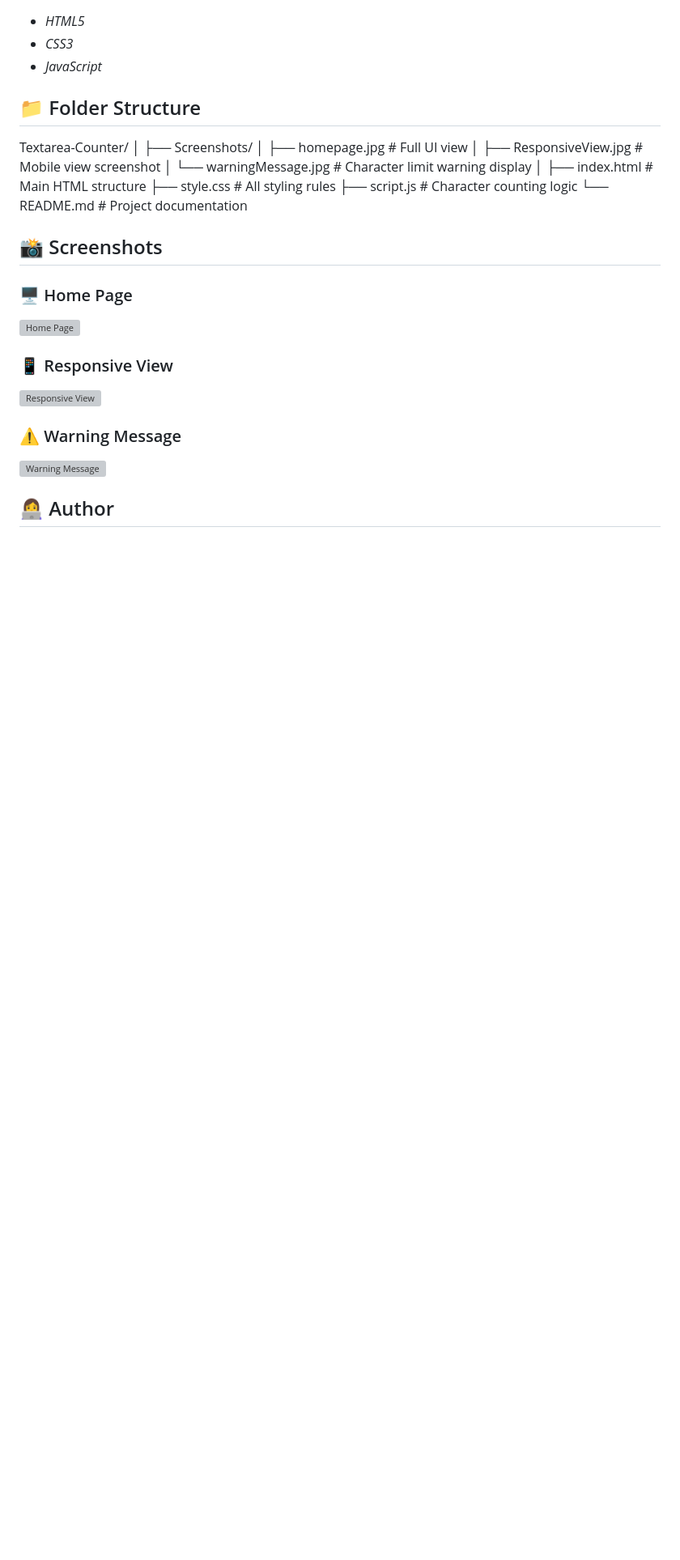
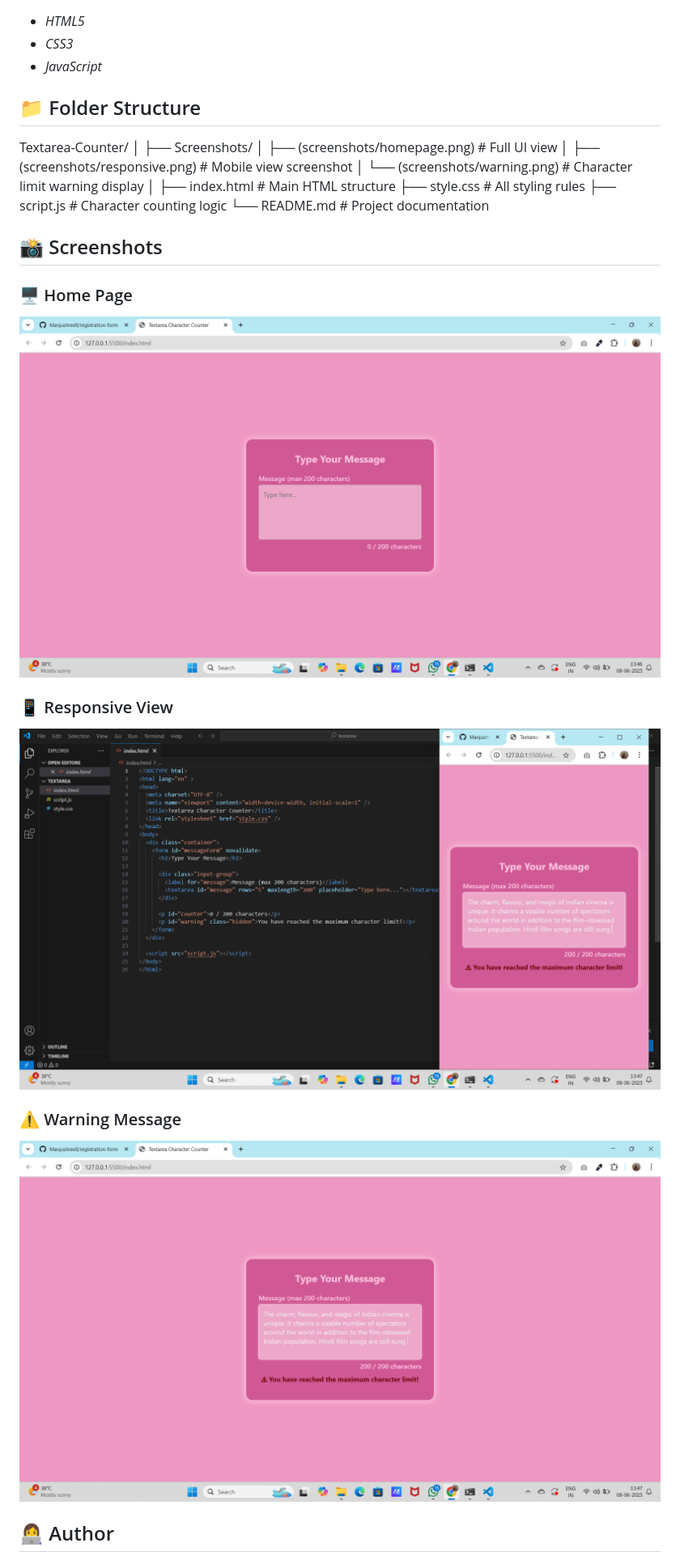
Before and after one commit to Manjushree8/character-counter, a Markdown page: README.md, the part around the change printed below. Shown: that part at 81% size. GitHub-like rendering; pictures changed too: screenshots/homepage.png (added), screenshots/responsive.png (added), screenshots/warning.png (added); blank space fills up the shorter version; grey boxes are pictures that could not be loaded.

```diff
--- a/README.md
+++ b/README.md
@@ -33,9 +33,9 @@
 Textarea-Counter/
 │
 ├── Screenshots/
-│   ├── homepage.jpg               # Full UI view
-│   ├── ResponsiveView.jpg         # Mobile view screenshot
-│   └── warningMessage.jpg         # Character limit warning display
+│   ├── (screenshots/homepage.png)               # Full UI view
+│   ├── (screenshots/responsive.png)         # Mobile view screenshot
+│   └── (screenshots/warning.png)        # Character limit warning display
 │
 ├── index.html                     # Main HTML structure
 ├── style.css                      # All styling rules
@@ -47,15 +47,15 @@ Textarea-Counter/
 
 ### 🖥 Home Page
 
-![Home Page](./Screenshots/homepage.jpg)
+![Home Page](screenshots/homepage.png)
 
 ### 📱 Responsive View
 
-![Responsive View](./Screenshots/ResponsiveView.jpg)
+![Responsive View](screenshots/responsive.png)
 
 ### ⚠ Warning Message
 
-![Warning Message](./Screenshots/warningMessage.jpg)
+![Warning Message](screenshots/warning.png)
 
 ## 👩‍💻 Author
 
```
Also changed, not shown: other parts of README.md (+2 -6 lines), 3 other files.
